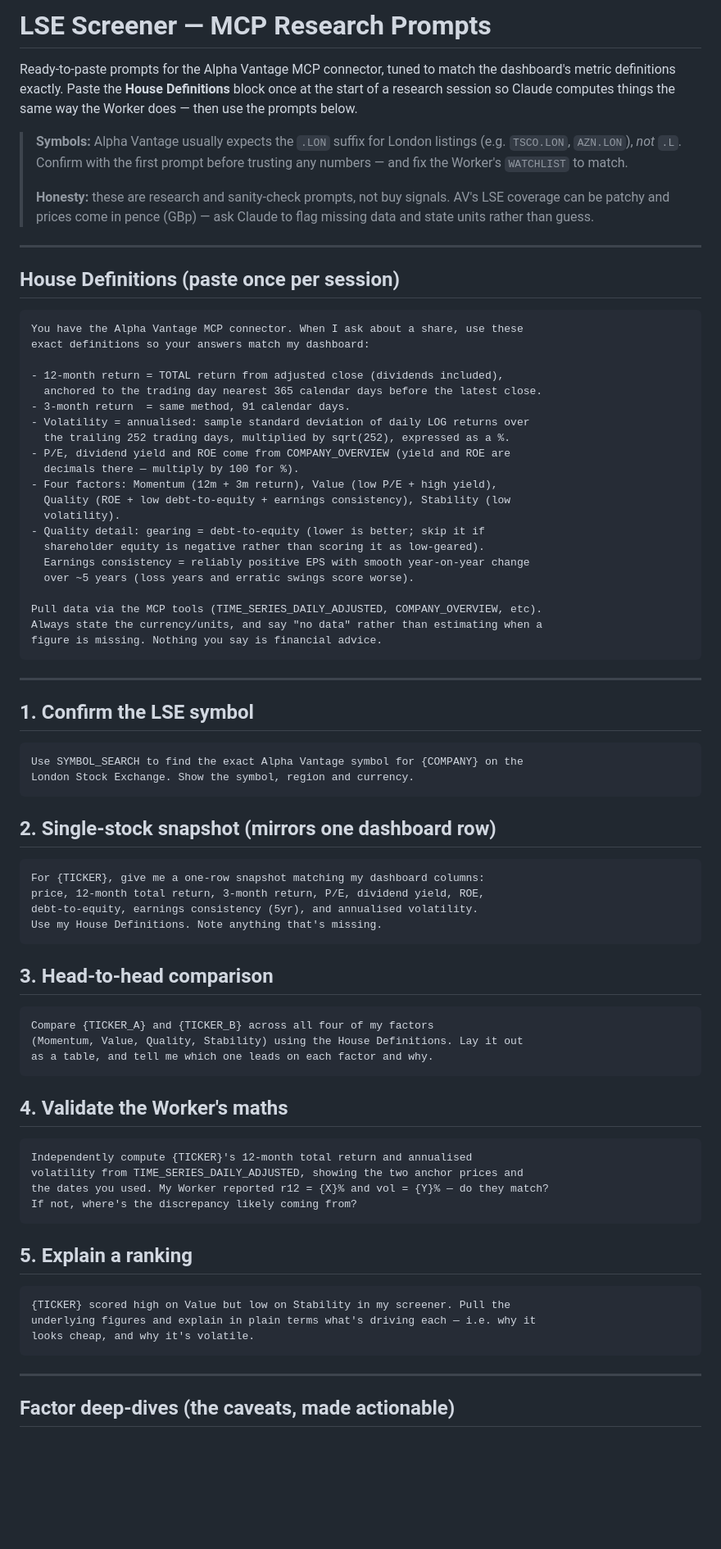
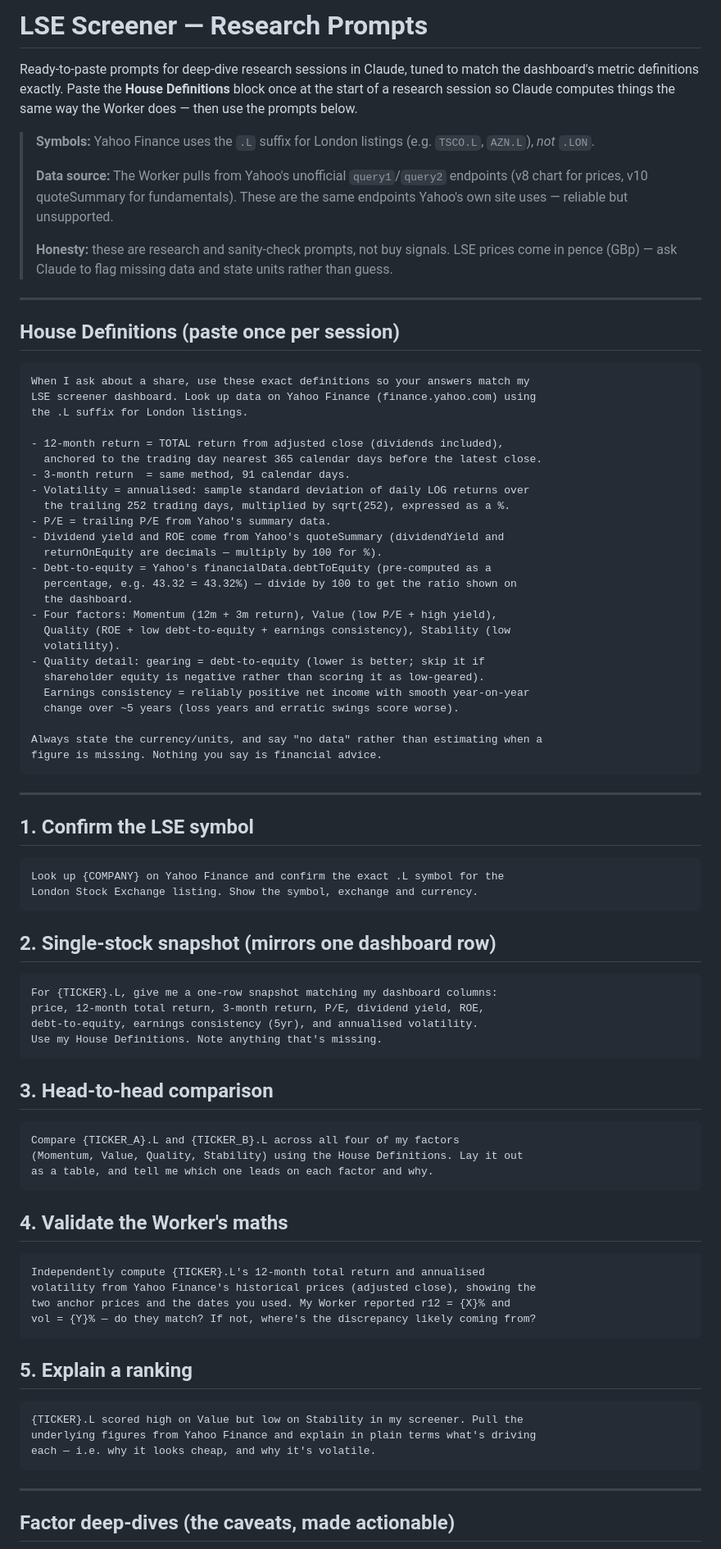
Before and after one commit to Boyzeeboy/lse-screener, a Markdown page: screener-research-prompts.md, the part around one of its changes. Shown at 82% size. Drawn GitHub-style; blank space fills up the shorter version.

````diff
--- a/screener-research-prompts.md
+++ b/screener-research-prompts.md
@@ -1,42 +1,49 @@
-# LSE Screener — MCP Research Prompts
+# LSE Screener — Research Prompts
 
-Ready-to-paste prompts for the Alpha Vantage MCP connector, tuned to match the
-dashboard's metric definitions exactly. Paste the **House Definitions** block
+Ready-to-paste prompts for deep-dive research sessions in Claude, tuned to match
+the dashboard's metric definitions exactly. Paste the **House Definitions** block
 once at the start of a research session so Claude computes things the same way
 the Worker does — then use the prompts below.
 
-> **Symbols:** Alpha Vantage usually expects the `.LON` suffix for London
-> listings (e.g. `TSCO.LON`, `AZN.LON`), *not* `.L`. Confirm with the first
-> prompt before trusting any numbers — and fix the Worker's `WATCHLIST` to match.
+> **Symbols:** Yahoo Finance uses the `.L` suffix for London listings
+> (e.g. `TSCO.L`, `AZN.L`), *not* `.LON`.
 >
-> **Honesty:** these are research and sanity-check prompts, not buy signals. AV's
-> LSE coverage can be patchy and prices come in pence (GBp) — ask Claude to flag
-> missing data and state units rather than guess.
+> **Data source:** The Worker pulls from Yahoo's unofficial `query1`/`query2`
+> endpoints (v8 chart for prices, v10 quoteSummary for fundamentals). These are
+> the same endpoints Yahoo's own site uses — reliable but unsupported.
+>
+> **Honesty:** these are research and sanity-check prompts, not buy signals.
+> LSE prices come in pence (GBp) — ask Claude to flag missing data and state
+> units rather than guess.
 
 ---
 
 ## House Definitions (paste once per session)
 
 ```
-You have the Alpha Vantage MCP connector. When I ask about a share, use these
-exact definitions so your answers match my dashboard:
+When I ask about a share, use these exact definitions so your answers match my
+LSE screener dashboard. Look up data on Yahoo Finance (finance.yahoo.com) using
+the .L suffix for London listings.
 
 - 12-month return = TOTAL return from adjusted close (dividends included),
   anchored to the trading day nearest 365 calendar days before the latest close.
 - 3-month return  = same method, 91 calendar days.
 - Volatility = annualised: sample standard deviation of daily LOG returns over
   the trailing 252 trading days, multiplied by sqrt(252), expressed as a %.
-- P/E, dividend yield and ROE come from COMPANY_OVERVIEW (yield and ROE are
-  decimals there — multiply by 100 for %).
+- P/E = trailing P/E from Yahoo's summary data.
+- Dividend yield and ROE come from Yahoo's quoteSummary (dividendYield and
+  returnOnEquity are decimals — multiply by 100 for %).
+- Debt-to-equity = Yahoo's financialData.debtToEquity (pre-computed as a
+  percentage, e.g. 43.32 = 43.32%) — divide by 100 to get the ratio shown on
+  the dashboard.
 - Four factors: Momentum (12m + 3m return), Value (low P/E + high yield),
   Quality (ROE + low debt-to-equity + earnings consistency), Stability (low
   volatility).
 - Quality detail: gearing = debt-to-equity (lower is better; skip it if
   shareholder equity is negative rather than scoring it as low-geared).
-  Earnings consistency = reliably positive EPS with smooth year-on-year change
-  over ~5 years (loss years and erratic swings score worse).
+  Earnings consistency = reliably positive net income with smooth year-on-year
+  change over ~5 years (loss years and erratic swings score worse).
 
-Pull data via the MCP tools (TIME_SERIES_DAILY_ADJUSTED, COMPANY_OVERVIEW, etc).
 Always state the currency/units, and say "no data" rather than estimating when a
 figure is missing. Nothing you say is financial advice.
 ```
@@ -46,14 +53,14 @@ figure is missing. Nothing you say is financial advice.
 ## 1. Confirm the LSE symbol
 
 ```
-Use SYMBOL_SEARCH to find the exact Alpha Vantage symbol for {COMPANY} on the
-London Stock Exchange. Show the symbol, region and currency.
+Look up {COMPANY} on Yahoo Finance and confirm the exact .L symbol for the
+London Stock Exchange listing. Show the symbol, exchange and currency.
 ```
 
 ## 2. Single-stock snapshot (mirrors one dashboard row)
 
 ```
-For {TICKER}, give me a one-row snapshot matching my dashboard columns:
+For {TICKER}.L, give me a one-row snapshot matching my dashboard columns:
 price, 12-month total return, 3-month return, P/E, dividend yield, ROE,
 debt-to-equity, earnings consistency (5yr), and annualised volatility.
 Use my House Definitions. Note anything that's missing.
@@ -62,7 +69,7 @@ Use my House Definitions. Note anything that's missing.
 ## 3. Head-to-head comparison
 
 ```
-Compare {TICKER_A} and {TICKER_B} across all four of my factors
+Compare {TICKER_A}.L and {TICKER_B}.L across all four of my factors
 (Momentum, Value, Quality, Stability) using the House Definitions. Lay it out
 as a table, and tell me which one leads on each factor and why.
 ```
@@ -70,18 +77,18 @@ as a table, and tell me which one leads on each factor and why.
 ## 4. Validate the Worker's maths
 
 ```
-Independently compute {TICKER}'s 12-month total return and annualised
-volatility from TIME_SERIES_DAILY_ADJUSTED, showing the two anchor prices and
-the dates you used. My Worker reported r12 = {X}% and vol = {Y}% — do they match?
-If not, where's the discrepancy likely coming from?
+Independently compute {TICKER}.L's 12-month total return and annualised
+volatility from Yahoo Finance's historical prices (adjusted close), showing the
+two anchor prices and the dates you used. My Worker reported r12 = {X}% and
+vol = {Y}% — do they match? If not, where's the discrepancy likely coming from?
 ```
 
 ## 5. Explain a ranking
 
 ```
-{TICKER} scored high on Value but low on Stability in my screener. Pull the
-underlying figures and explain in plain terms what's driving each — i.e. why it
-looks cheap, and why it's volatile.
+{TICKER}.L scored high on Value but low on Stability in my screener. Pull the
+underlying figures from Yahoo Finance and explain in plain terms what's driving
+each — i.e. why it looks cheap, and why it's volatile.
 ```
 
 ---
````
Also changed, not shown: other parts of screener-research-prompts.md (+26 -28 lines).
